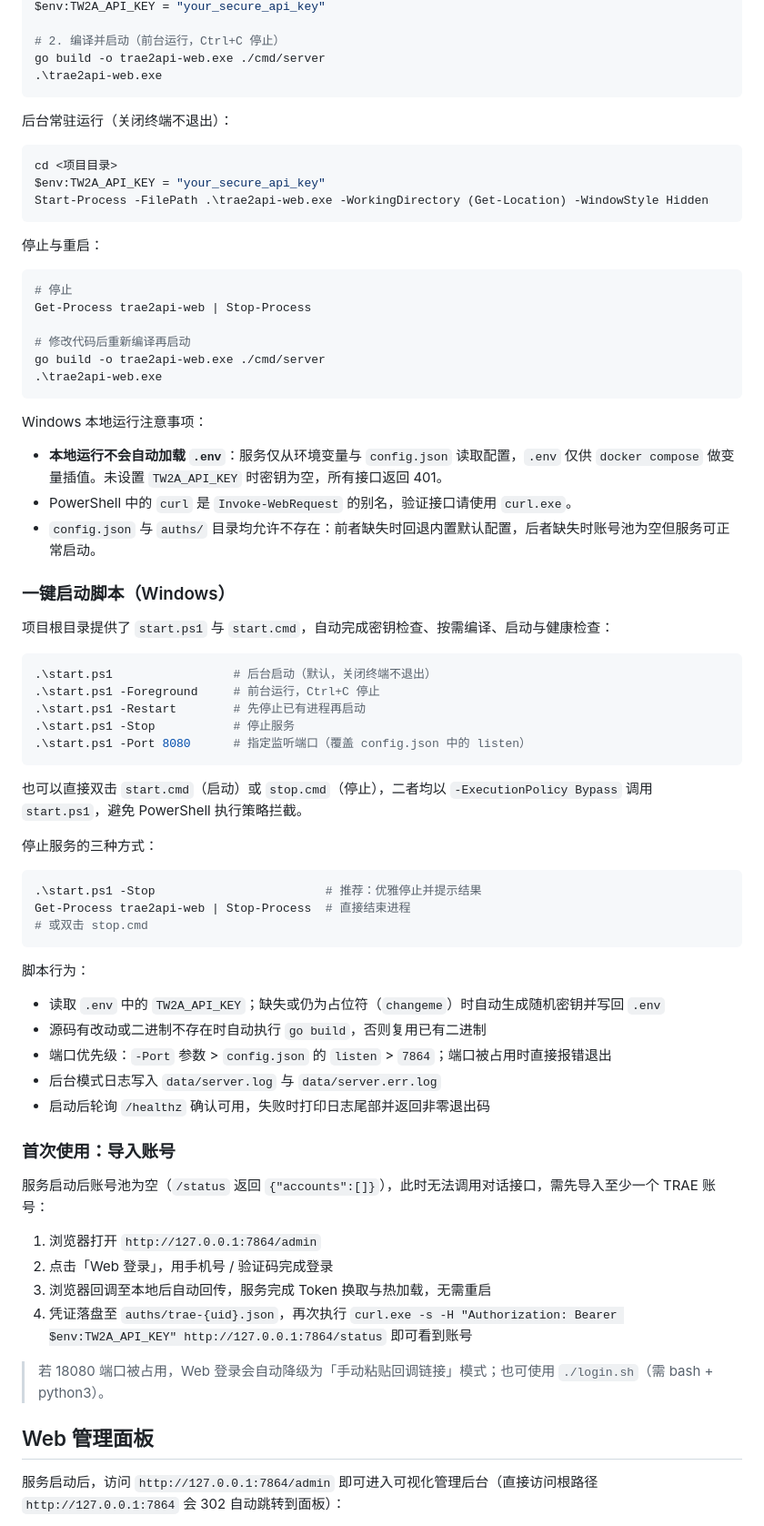
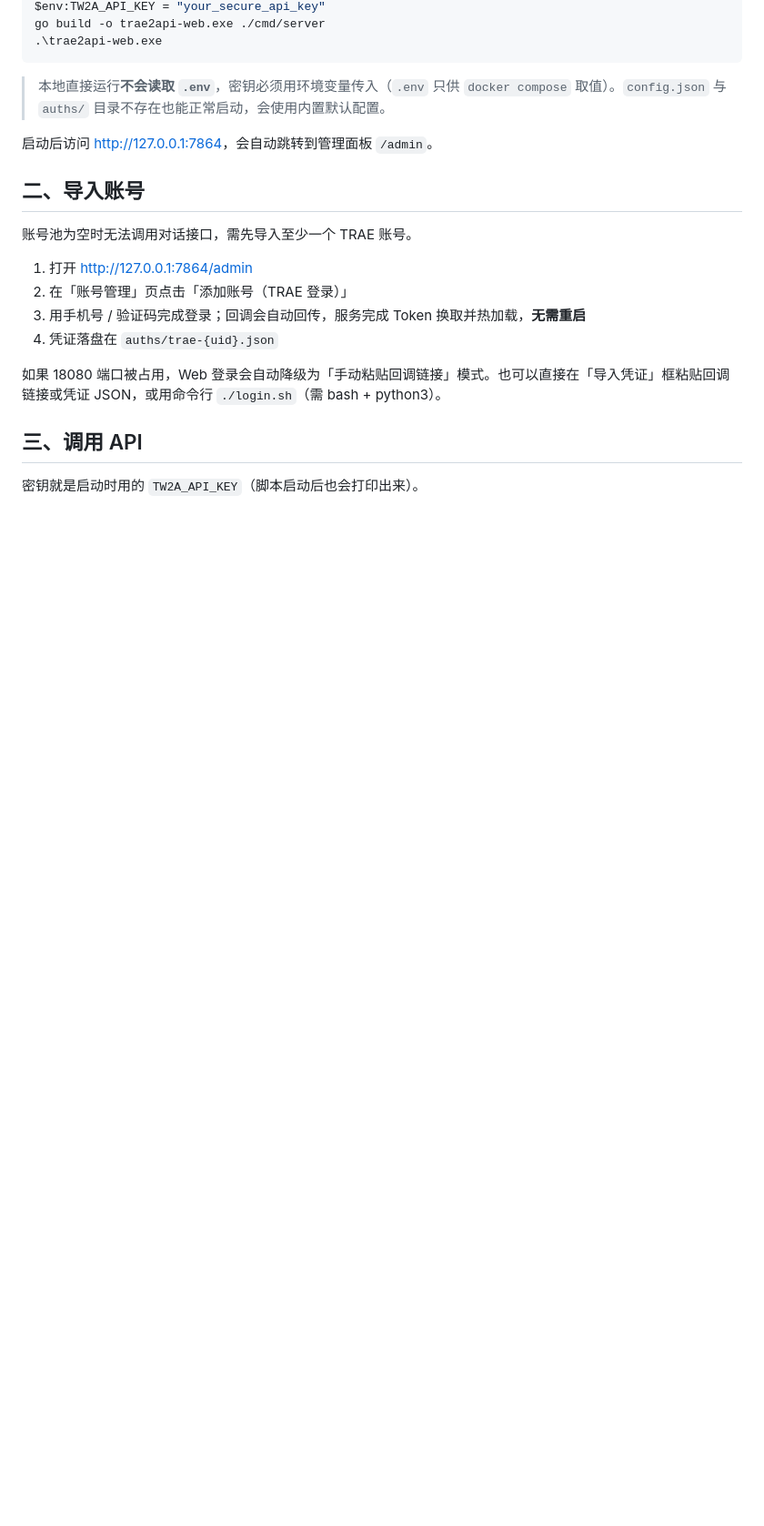
Before and after one commit to 2436136932/traeapi, a Markdown page: README.md, the part around one of its changes. Shown at 91% size. Drawn GitHub-style; blank space fills up the shorter version.

````diff
--- a/README.md
+++ b/README.md
@@ -100,77 +50,24 @@ go build -o trae2api-web ./cmd/server
 $env:TW2A_API_KEY = "your_secure_api_key"
-
-# 2. 编译并启动（前台运行，Ctrl+C 停止）
 go build -o trae2api-web.exe ./cmd/server
 .\trae2api-web.exe
 ```
 
-后台常驻运行（关闭终端不退出）：
+> 本地直接运行**不会读取 `.env`**，密钥必须用环境变量传入（`.env` 只供 `docker compose` 取值）。`config.json` 与 `auths/` 目录不存在也能正常启动，会使用内置默认配置。
 
-```powershell
-cd <项目目录>
-$env:TW2A_API_KEY = "your_secure_api_key"
-Start-Process -FilePath .\trae2api-web.exe -WorkingDirectory (Get-Location) -WindowStyle Hidden
-```
+启动后访问 <http://127.0.0.1:7864>，会自动跳转到管理面板 `/admin`。
 
-停止与重启：
+## 二、导入账号
 
-```powershell
-# 停止
-Get-Process trae2api-web | Stop-Process
+账号池为空时无法调用对话接口，需先导入至少一个 TRAE 账号。
 
-# 修改代码后重新编译再启动
-go build -o trae2api-web.exe ./cmd/server
-.\trae2api-web.exe
-```
+1. 打开 <http://127.0.0.1:7864/admin>
+2. 在「账号管理」页点击「添加账号（TRAE 登录）」
+3. 用手机号 / 验证码完成登录；回调会自动回传，服务完成 Token 换取并热加载，**无需重启**
+4. 凭证落盘在 `auths/trae-{uid}.json`
 
-Windows 本地运行注意事项：
+如果 18080 端口被占用，Web 登录会自动降级为「手动粘贴回调链接」模式。也可以直接在「导入凭证」框粘贴回调链接或凭证 JSON，或用命令行 `./login.sh`（需 bash + python3）。
 
-- **本地运行不会自动加载 `.env`**：服务仅从环境变量与 `config.json` 读取配置，`.env` 仅供 `docker compose` 做变量插值。未设置 `TW2A_API_KEY` 时密钥为空，所有接口返回 401。
-- PowerShell 中的 `curl` 是 `Invoke-WebRequest` 的别名，验证接口请使用 `curl.exe`。
-- `config.json` 与 `auths/` 目录均允许不存在：前者缺失时回退内置默认配置，后者缺失时账号池为空但服务可正常启动。
+## 三、调用 API
 
-### 一键启动脚本（Windows）
+密钥就是启动时用的 `TW2A_API_KEY`（脚本启动后也会打印出来）。
 
-项目根目录提供了 `start.ps1` 与 `start.cmd`，自动完成密钥检查、按需编译、启动与健康检查：
-
-```powershell
-.\start.ps1                 # 后台启动（默认，关闭终端不退出）
-.\start.ps1 -Foreground     # 前台运行，Ctrl+C 停止
-.\start.ps1 -Restart        # 先停止已有进程再启动
-.\start.ps1 -Stop           # 停止服务
-.\start.ps1 -Port 8080      # 指定监听端口（覆盖 config.json 中的 listen）
-```
-
-也可以直接双击 `start.cmd`（启动）或 `stop.cmd`（停止），二者均以 `-ExecutionPolicy Bypass` 调用 `start.ps1`，避免 PowerShell 执行策略拦截。
-
-停止服务的三种方式：
-
-```powershell
-.\start.ps1 -Stop                        # 推荐：优雅停止并提示结果
-Get-Process trae2api-web | Stop-Process  # 直接结束进程
-# 或双击 stop.cmd
-```
-
-脚本行为：
-
-- 读取 `.env` 中的 `TW2A_API_KEY`；缺失或仍为占位符（`changeme`）时自动生成随机密钥并写回 `.env`
-- 源码有改动或二进制不存在时自动执行 `go build`，否则复用已有二进制
-- 端口优先级：`-Port` 参数 > `config.json` 的 `listen` > `7864`；端口被占用时直接报错退出
-- 后台模式日志写入 `data/server.log` 与 `data/server.err.log`
-- 启动后轮询 `/healthz` 确认可用，失败时打印日志尾部并返回非零退出码
-
-### 首次使用：导入账号
-
-服务启动后账号池为空（`/status` 返回 `{"accounts":[]}`），此时无法调用对话接口，需先导入至少一个 TRAE 账号：
-
-1. 浏览器打开 `http://127.0.0.1:7864/admin`
-2. 点击「Web 登录」，用手机号 / 验证码完成登录
-3. 浏览器回调至本地后自动回传，服务完成 Token 换取与热加载，无需重启
-4. 凭证落盘至 `auths/trae-{uid}.json`，再次执行 `curl.exe -s -H "Authorization: Bearer $env:TW2A_API_KEY" http://127.0.0.1:7864/status` 即可看到账号
-
-> 若 18080 端口被占用，Web 登录会自动降级为「手动粘贴回调链接」模式；也可使用 `./login.sh`（需 bash + python3）。
-
-## Web 管理面板
-
-服务启动后，访问 `http://127.0.0.1:7864/admin` 即可进入可视化管理后台（直接访问根路径 `http://127.0.0.1:7864` 会 302 自动跳转到面板）：
-
````
Also changed, not shown: other parts of README.md (+89 -130 lines).
